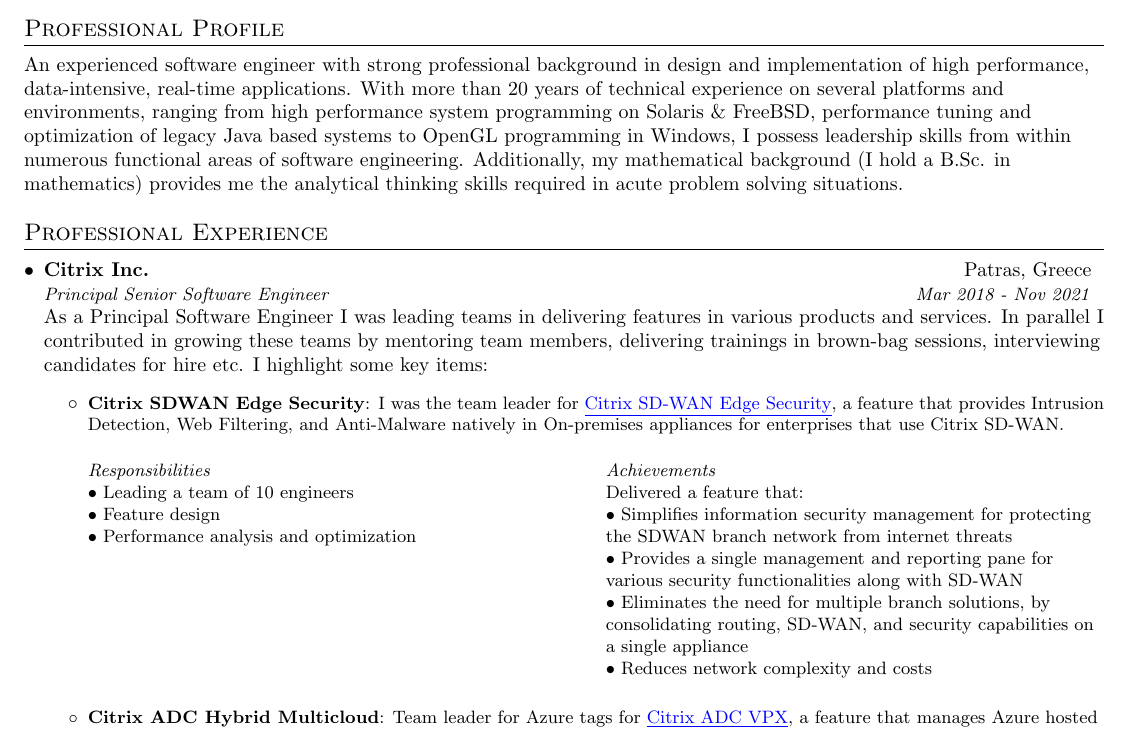
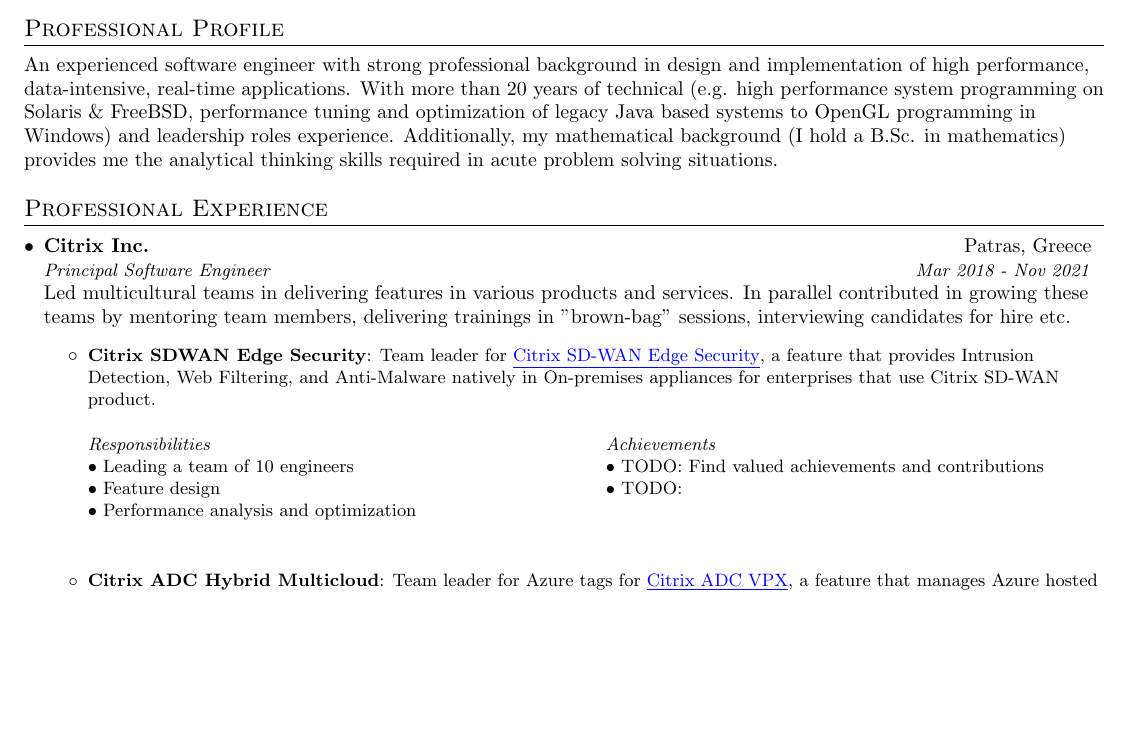
Before and after one commit to sVathis/resume, a LaTeX document (spiros.vathis.tex): part of page 1 of 3, cut so that both start at the same text, the shorter picture padded with empty space. Compiled offline with pdfLaTeX.

Commit message:
Updates on professional profile and Citrix section

```diff
--- a/spiros.vathis.tex
+++ b/spiros.vathis.tex
@@ -109,7 +109,7 @@
 \end{tabular*}
 
 \section{Professional Profile}
-{An experienced software engineer with strong professional background in design and implementation of high performance, data-intensive, real-time applications. With more than 20 years of technical experience on several platforms and environments, ranging from high performance system programming on Solaris \& FreeBSD, performance tuning and optimization of legacy Java based systems to OpenGL programming in Windows, I possess leadership skills from within numerous functional areas of software engineering. Additionally, my mathematical background (I hold a B.Sc. in mathematics) provides me the analytical thinking skills required in acute problem solving situations.}
+{An experienced software engineer with strong professional background in design and implementation of high performance, data-intensive, real-time applications. With more than 20 years of technical  (e.g. high performance system programming on Solaris \& FreeBSD, performance tuning and optimization of legacy Java based systems to OpenGL programming in Windows) and leadership roles experience. Additionally, my mathematical background (I hold a B.Sc. in mathematics) provides me the analytical thinking skills required in acute problem solving situations.}
 
 
 %-----------EXPERIENCE-----------------
@@ -117,11 +117,11 @@
   \resumeSubHeadingListStart
     \resumeSubheading
       {Citrix Inc.}{Patras, Greece}
-      {Principal Senior Software Engineer}{Mar 2018 - Nov 2021}
-      \newline \\As a Principal Software Engineer I was leading teams in delivering features in various products and services. In parallel I contributed in growing these teams by mentoring team members, delivering trainings in brown-bag sessions, interviewing candidates for hire etc. I highlight some key items:
+      {Principal Software Engineer}{Mar 2018 - Nov 2021}
+      \newline \\Led multicultural teams in delivering features in various products and services. In parallel contributed in growing these teams by mentoring team members, delivering trainings in "brown-bag" sessions, interviewing candidates for hire etc.
       \resumeItemListStart
       \resumeItem{Citrix SDWAN Edge Security}
-          {I was the team leader for \href{https://docs.citrix.com/en-us/tech-zone/learn/tech-briefs/citrix-sdwan-edge-security.html}{\fancyhref{Citrix SD-WAN Edge Security}}, a feature that provides Intrusion Detection, Web Filtering, and Anti-Malware natively in On-premises appliances for enterprises that use Citrix SD-WAN.
+          {Team leader for \href{https://docs.citrix.com/en-us/tech-zone/learn/tech-briefs/citrix-sdwan-edge-security.html}{\fancyhref{Citrix SD-WAN Edge Security}}, a feature that provides Intrusion Detection, Web Filtering, and Anti-Malware natively in On-premises appliances for enterprises that use Citrix SD-WAN product.
           \begin{multicols}{2}
             \emph{Responsibilities}\\
             • Leading a team of 10 engineers\\
@@ -130,11 +130,8 @@
             \vfill\null
             \columnbreak
             \emph{Achievements}\\
-            Delivered a feature that:\\
-            • Simplifies information security management for protecting the SDWAN branch network from internet threats\\
-            • Provides a single management and reporting pane for various security functionalities along with SD-WAN\\
-            • Eliminates the need for multiple branch solutions, by consolidating routing, SD-WAN, and security capabilities on a single appliance\\
-            • Reduces network complexity and costs
+            • TODO: Find valued achievements and contributions  \\
+            • TODO:
           \end{multicols}
           }
         \resumeItem{Citrix ADC Hybrid Multicloud}
```
